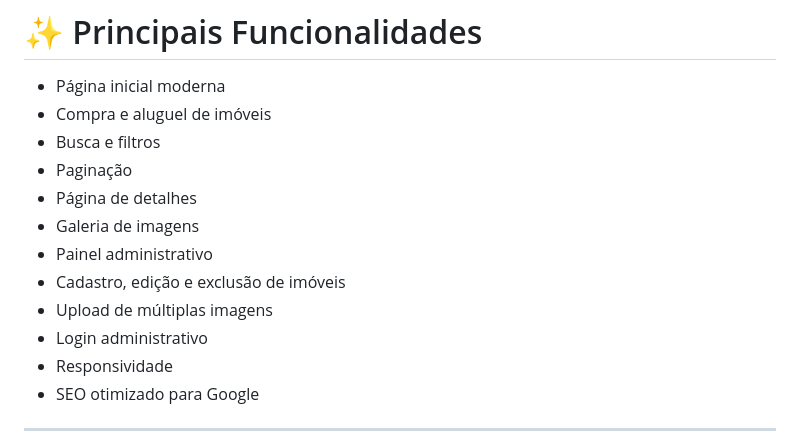
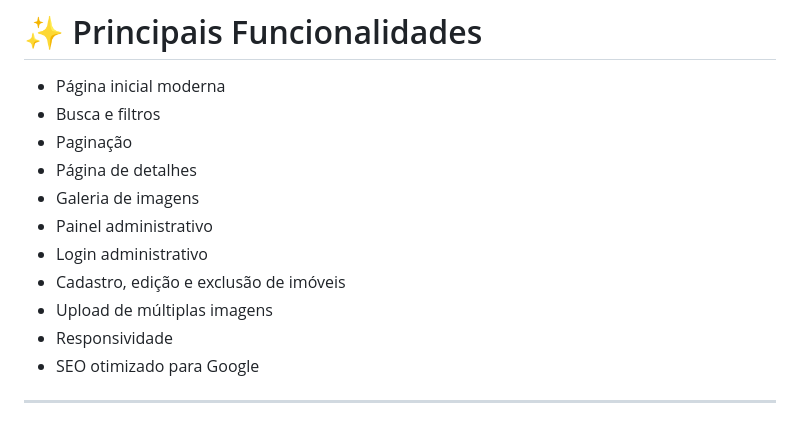
Before and after one commit to GabrielForcinito/Projeto_Tamura_imoveis, a Markdown page: README.md, the part around the change. GitHub-like rendering.

```diff
--- a/README.md
+++ b/README.md
@@ -38,15 +38,14 @@ otimizações de SEO para melhorar sua indexação nos mecanismos de busca.
 # ✨ Principais Funcionalidades
 
 -   Página inicial moderna
--   Compra e aluguel de imóveis
 -   Busca e filtros
 -   Paginação
 -   Página de detalhes
 -   Galeria de imagens
 -   Painel administrativo
+-   Login administrativo
 -   Cadastro, edição e exclusão de imóveis
 -   Upload de múltiplas imagens
--   Login administrativo
 -   Responsividade
 -   SEO otimizado para Google
 
```
